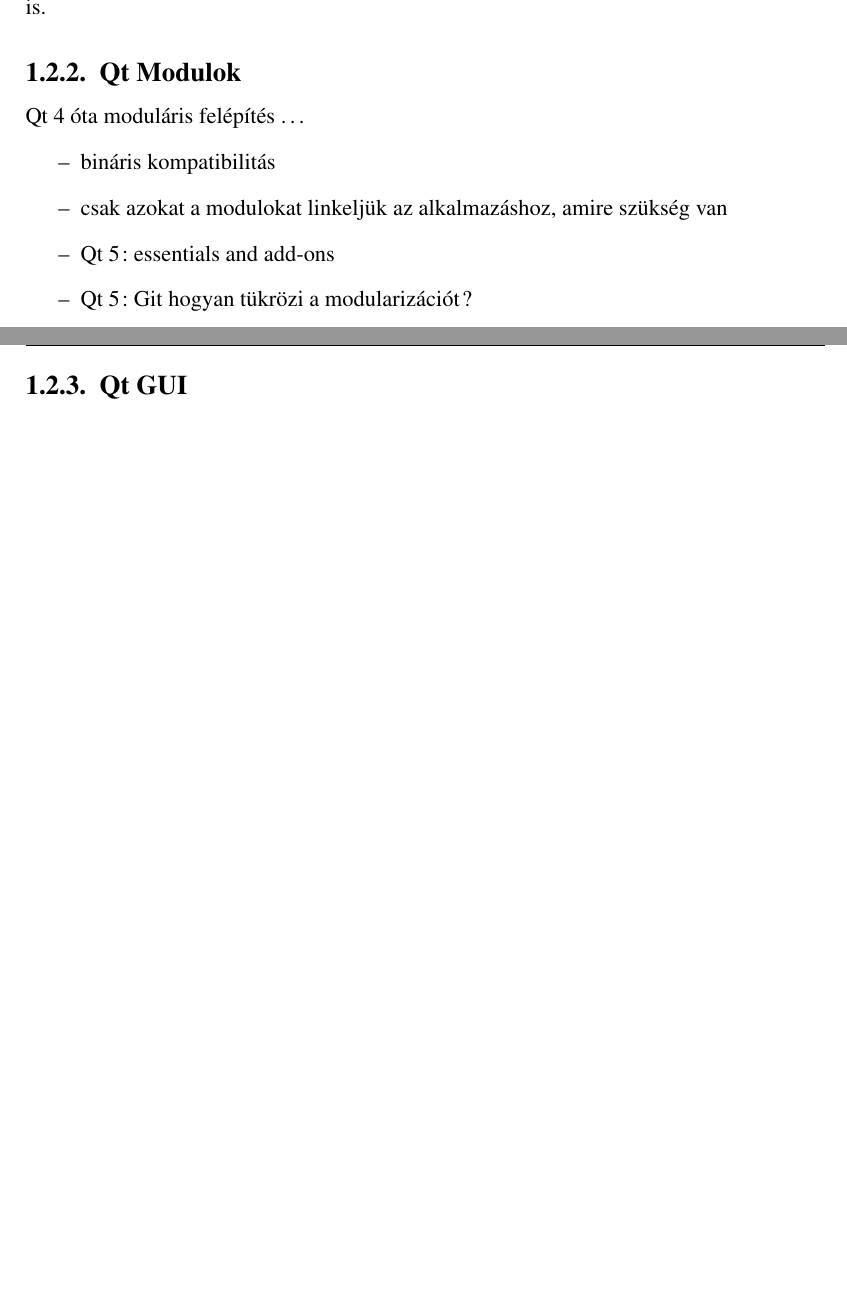
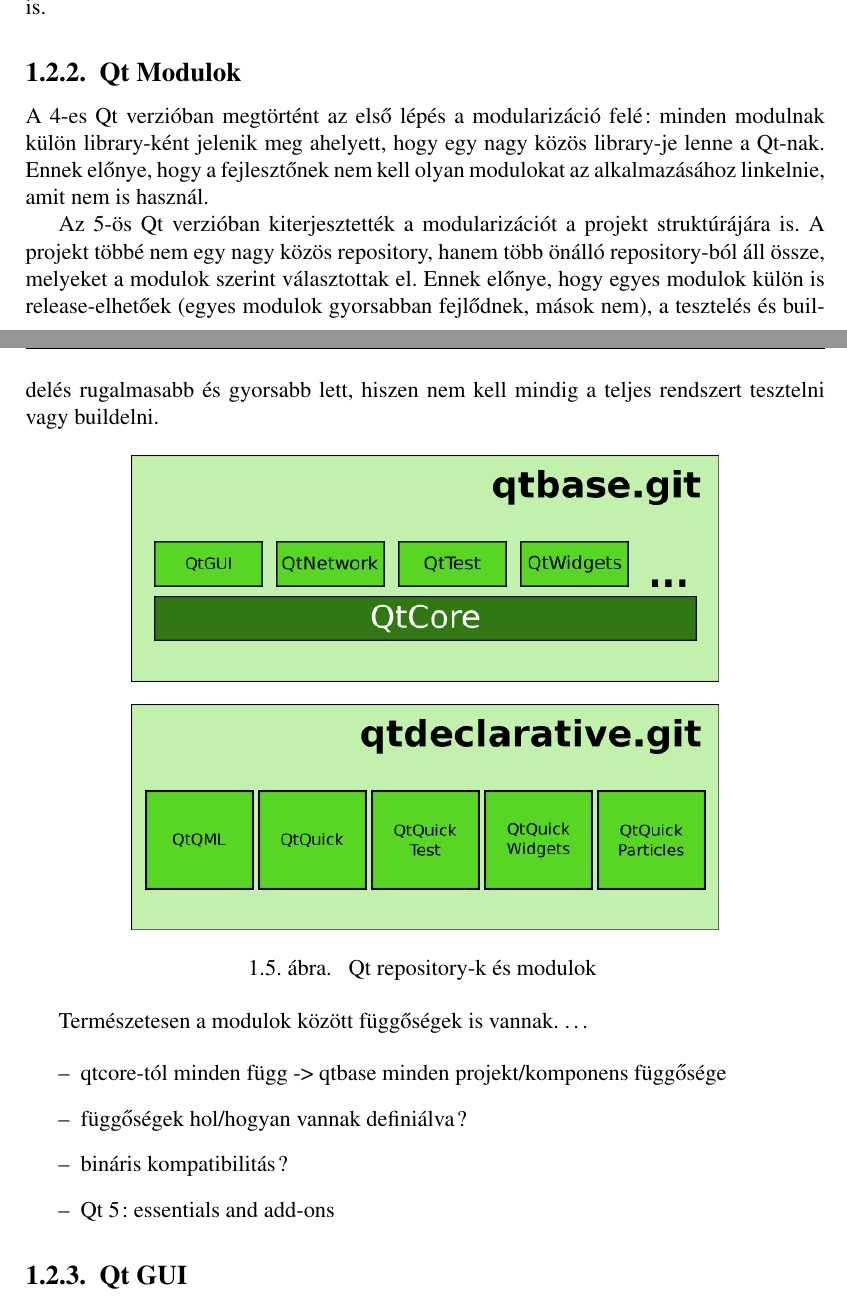
Before and after one commit to stampho/diplomamunka, a LaTeX thesis (diplomamunka.tex): two parts of pages 15 and 16 of 34 before the commit and two parts of pages 15 and 16 of 35 after it, joined at a grey line, cut so that both start at the same text, the shorter picture padded with empty space. Compiled offline with pdfLaTeX.

Commit message:
Qt Overview: Add first part of the Qt modules section

```diff
--- a/diplomamunka.tex
+++ b/diplomamunka.tex
@@ -636,12 +636,33 @@
 a VLC média lejátszó és a Spotify is.
 
 \subsection{Qt Modulok}
-Qt 4 óta moduláris felépítés \dots
+A 4-es Qt verzióban megtörtént az első lépés a modularizáció felé: minden modulnak külön
+library-ként jelenik meg ahelyett, hogy egy nagy közös library-je lenne a Qt-nak.
+Ennek előnye, hogy a fejlesztőnek nem kell olyan modulokat az alkalmazásához linkelnie,
+amit nem is használ.
+
+Az 5-ös Qt verzióban kiterjesztették a modularizációt a projekt struktúrájára is. A projekt
+többé nem egy nagy közös repository, hanem több önálló repository-ból áll össze, melyeket
+a modulok szerint választottak el. Ennek előnye, hogy egyes modulok külön is release-elhetőek
+(egyes modulok gyorsabban fejlődnek, mások nem), a tesztelés és buildelés rugalmasabb és
+gyorsabb lett, hiszen nem kell mindig a teljes rendszert tesztelni vagy buildelni.
+
+\begin{figure}[h]
+    \centering
+    \includegraphics[scale=0.6]{qt_repos_and_modules}
+    \caption{
+        \label{fig-qt-repos-and-modules}
+        Qt repository-k és modulok
+    }
+\end{figure}
+
+Természetesen a modulok között függőségek is vannak. \dots
+
 \begin{itemize}
-    \item bináris kompatibilitás
-    \item csak azokat a modulokat linkeljük az alkalmazáshoz, amire szükség van
+    \item qtcore-tól minden függ -> qtbase minden projekt/komponens függősége
+    \item függőségek hol/hogyan vannak definiálva?
+    \item bináris kompatibilitás?
     \item Qt 5: essentials and add-ons
-    \item Qt 5: Git hogyan tükrözi a modularizációt?
 \end{itemize}
 
 \subsection{Qt GUI}
```
Also changed, not shown: qt_repos_and_modules.png (added), qt_repos_and_modules.svg (added), diplomamunka.tex (11 more changed lines).
